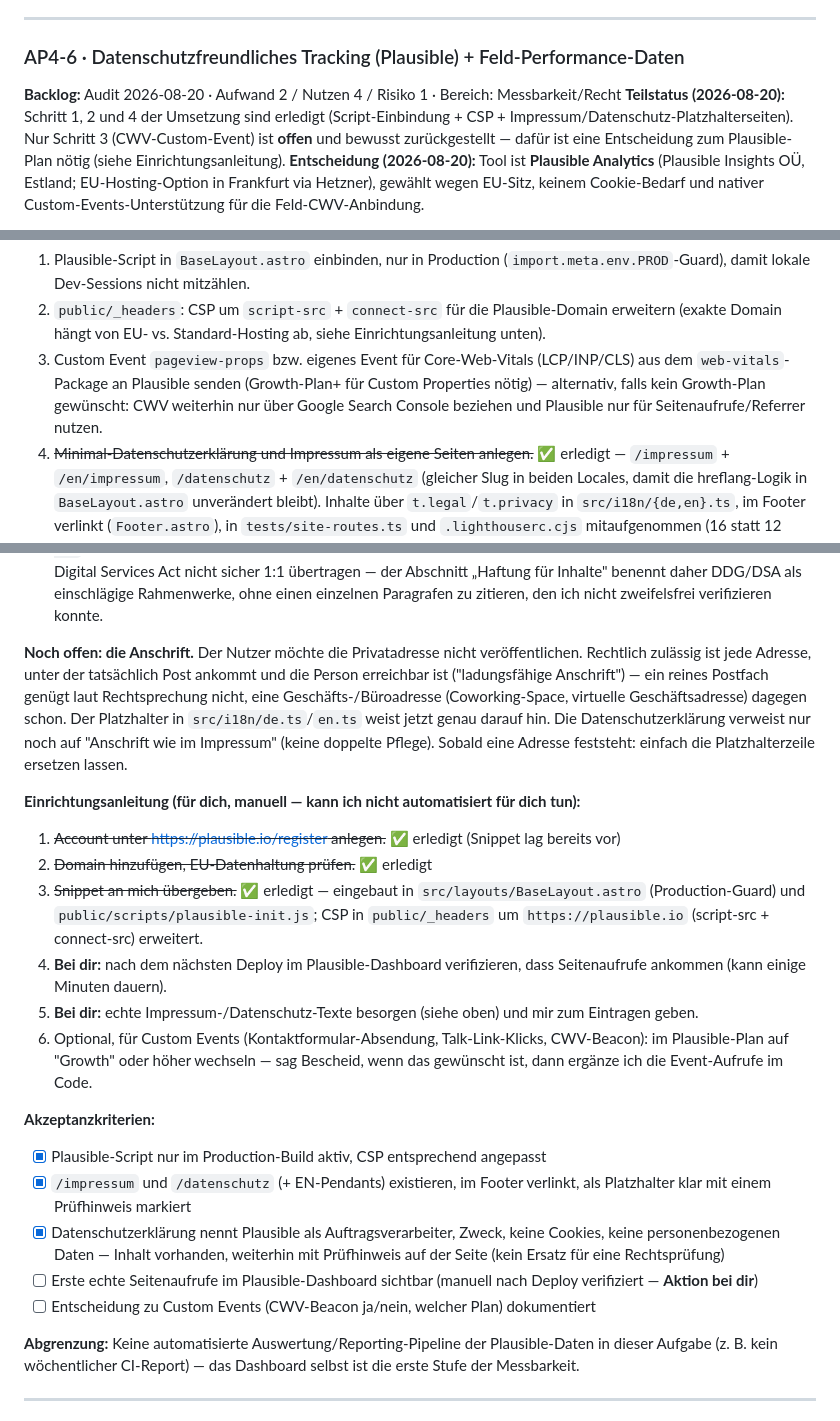
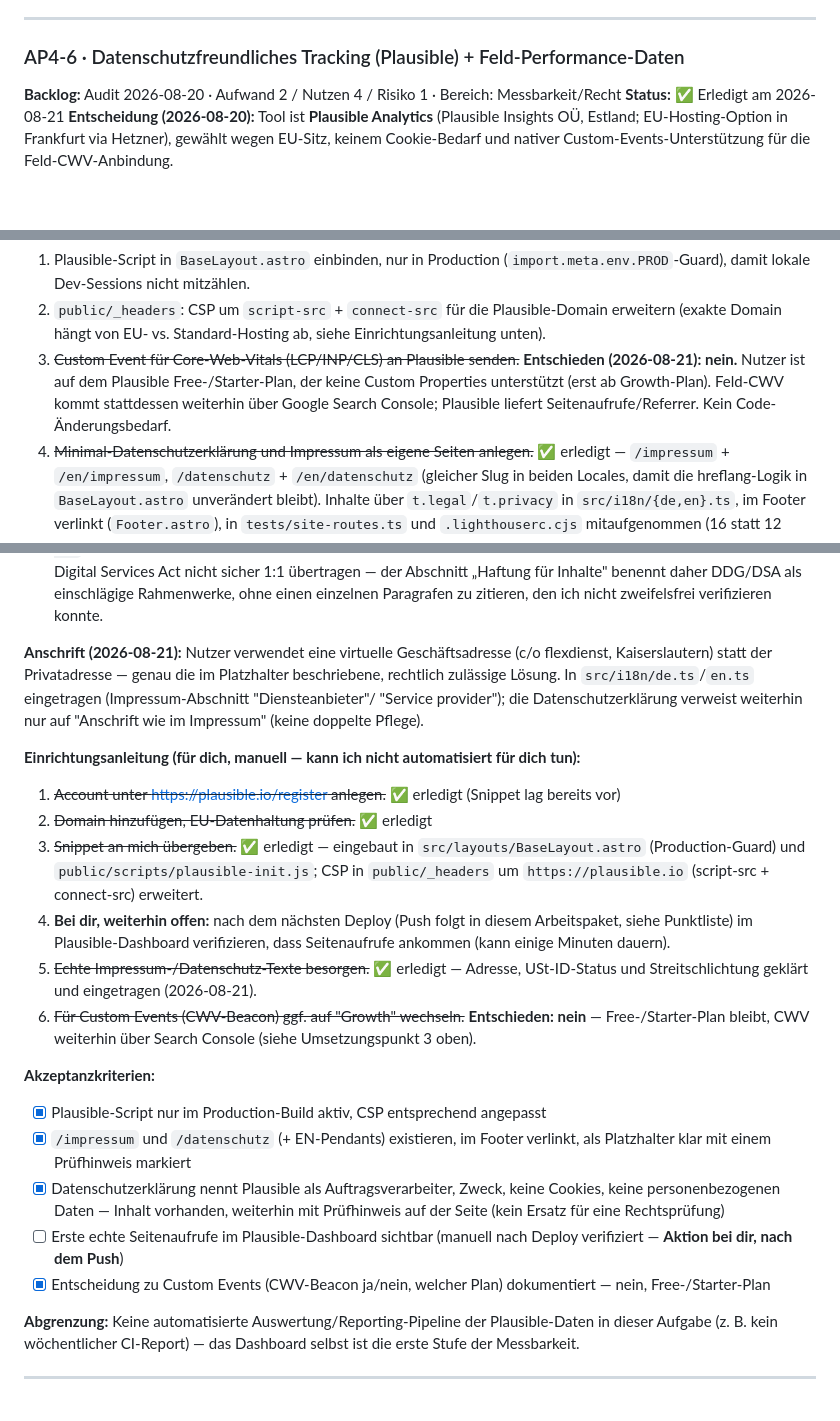
Before and after one commit to DoPaNik/dominik-pabst.com, a Markdown page: docs/arbeitspakete.md, 3 parts joined by grey strips. GitHub-like rendering; blank space fills up the shorter version.

Commit message:
docs: mark AP4-6 fully done — address and CWV decision resolved

```diff
--- a/docs/arbeitspakete.md
+++ b/docs/arbeitspakete.md
@@ -714,10 +714,7 @@ Bestandsbereinigung ist eine separate, spätere Aufgabe.
 ### AP4-6 · Datenschutzfreundliches Tracking (Plausible) + Feld-Performance-Daten
 
 **Backlog:** Audit 2026-08-20 · Aufwand 2 / Nutzen 4 / Risiko 1 · Bereich: Messbarkeit/Recht
-**Teilstatus (2026-08-20):** Schritt 1, 2 und 4 der Umsetzung sind erledigt
-(Script-Einbindung + CSP + Impressum/Datenschutz-Platzhalterseiten). Nur
-Schritt 3 (CWV-Custom-Event) ist **offen** und bewusst zurückgestellt — dafür
-ist eine Entscheidung zum Plausible-Plan nötig (siehe Einrichtungsanleitung).
+**Status:** ✅ Erledigt am 2026-08-21
 **Entscheidung (2026-08-20):** Tool ist **Plausible Analytics**
 (Plausible Insights OÜ, Estland; EU-Hosting-Option in Frankfurt via Hetzner),
 gewählt wegen EU-Sitz, keinem Cookie-Bedarf und nativer Custom-Events-Unterstützung
@@ -748,11 +745,11 @@ ein Generator (z. B. e-recht24, Datenschutz-Generator.de) empfohlen.
 2. `public/_headers`: CSP um `script-src` + `connect-src` für die
    Plausible-Domain erweitern (exakte Domain hängt von EU- vs.
    Standard-Hosting ab, siehe Einrichtungsanleitung unten).
-3. Custom Event `pageview-props` bzw. eigenes Event für Core-Web-Vitals
-   (LCP/INP/CLS) aus dem `web-vitals`-Package an Plausible senden
-   (Growth-Plan+ für Custom Properties nötig) — alternativ, falls kein
-   Growth-Plan gewünscht: CWV weiterhin nur über Google Search Console
-   beziehen und Plausible nur für Seitenaufrufe/Referrer nutzen.
+3. ~~Custom Event für Core-Web-Vitals (LCP/INP/CLS) an Plausible senden.~~
+   **Entschieden (2026-08-21): nein.** Nutzer ist auf dem Plausible
+   Free-/Starter-Plan, der keine Custom Properties unterstützt (erst ab
+   Growth-Plan). Feld-CWV kommt stattdessen weiterhin über Google Search
+   Console; Plausible liefert Seitenaufrufe/Referrer. Kein Code-Änderungsbedarf.
 4. ~~Minimal-Datenschutzerklärung und Impressum als eigene Seiten anlegen.~~
    ✅ erledigt — `/impressum` + `/en/impressum`, `/datenschutz` +
    `/en/datenschutz` (gleicher Slug in beiden Locales, damit die
@@ -777,15 +774,12 @@ geklärt:
   einzelnen Paragrafen zu zitieren, den ich nicht zweifelsfrei verifizieren
   konnte.
 
-**Noch offen: die Anschrift.** Der Nutzer möchte die Privatadresse nicht
-veröffentlichen. Rechtlich zulässig ist jede Adresse, unter der tatsächlich
-Post ankommt und die Person erreichbar ist ("ladungsfähige Anschrift") — ein
-reines Postfach genügt laut Rechtsprechung nicht, eine Geschäfts-/Büroadresse
-(Coworking-Space, virtuelle Geschäftsadresse) dagegen schon. Der Platzhalter
-in `src/i18n/de.ts`/`en.ts` weist jetzt genau darauf hin. Die
-Datenschutzerklärung verweist nur noch auf "Anschrift wie im Impressum"
-(keine doppelte Pflege). Sobald eine Adresse feststeht: einfach die
-Platzhalterzeile ersetzen lassen.
+**Anschrift (2026-08-21):** Nutzer verwendet eine virtuelle Geschäftsadresse
+(c/o flexdienst, Kaiserslautern) statt der Privatadresse — genau die im
+Platzhalter beschriebene, rechtlich zulässige Lösung. In
+`src/i18n/de.ts`/`en.ts` eingetragen (Impressum-Abschnitt "Diensteanbieter"/
+"Service provider"); die Datenschutzerklärung verweist weiterhin nur auf
+"Anschrift wie im Impressum" (keine doppelte Pflege).
 
 **Einrichtungsanleitung (für dich, manuell — kann ich nicht automatisiert für dich tun):**
 
@@ -794,21 +788,22 @@ Platzhalterzeile ersetzen lassen.
 3. ~~Snippet an mich übergeben.~~ ✅ erledigt — eingebaut in `src/layouts/BaseLayout.astro`
    (Production-Guard) und `public/scripts/plausible-init.js`; CSP in
    `public/_headers` um `https://plausible.io` (script-src + connect-src) erweitert.
-4. **Bei dir:** nach dem nächsten Deploy im Plausible-Dashboard
+4. **Bei dir, weiterhin offen:** nach dem nächsten Deploy (Push folgt in
+   diesem Arbeitspaket, siehe Punktliste) im Plausible-Dashboard
    verifizieren, dass Seitenaufrufe ankommen (kann einige Minuten dauern).
-5. **Bei dir:** echte Impressum-/Datenschutz-Texte besorgen (siehe oben)
-   und mir zum Eintragen geben.
-6. Optional, für Custom Events (Kontaktformular-Absendung, Talk-Link-Klicks,
-   CWV-Beacon): im Plausible-Plan auf "Growth" oder höher wechseln — sag
-   Bescheid, wenn das gewünscht ist, dann ergänze ich die Event-Aufrufe im Code.
+5. ~~Echte Impressum-/Datenschutz-Texte besorgen.~~ ✅ erledigt — Adresse,
+   USt-ID-Status und Streitschlichtung geklärt und eingetragen (2026-08-21).
+6. ~~Für Custom Events (CWV-Beacon) ggf. auf "Growth" wechseln.~~
+   **Entschieden: nein** — Free-/Starter-Plan bleibt, CWV weiterhin über
+   Search Console (siehe Umsetzungspunkt 3 oben).
 
 **Akzeptanzkriterien:**
 
 - [x] Plausible-Script nur im Production-Build aktiv, CSP entsprechend angepasst
 - [x] `/impressum` und `/datenschutz` (+ EN-Pendants) existieren, im Footer verlinkt, als Platzhalter klar mit einem Prüfhinweis markiert
 - [x] Datenschutzerklärung nennt Plausible als Auftragsverarbeiter, Zweck, keine Cookies, keine personenbezogenen Daten — Inhalt vorhanden, weiterhin mit Prüfhinweis auf der Seite (kein Ersatz für eine Rechtsprüfung)
-- [ ] Erste echte Seitenaufrufe im Plausible-Dashboard sichtbar (manuell nach Deploy verifiziert — **Aktion bei dir**)
-- [ ] Entscheidung zu Custom Events (CWV-Beacon ja/nein, welcher Plan) dokumentiert
+- [ ] Erste echte Seitenaufrufe im Plausible-Dashboard sichtbar (manuell nach Deploy verifiziert — **Aktion bei dir, nach dem Push**)
+- [x] Entscheidung zu Custom Events (CWV-Beacon ja/nein, welcher Plan) dokumentiert — nein, Free-/Starter-Plan
 
 **Abgrenzung:** Keine automatisierte Auswertung/Reporting-Pipeline der
 Plausible-Daten in dieser Aufgabe (z. B. kein wöchentlicher CI-Report) —
```
